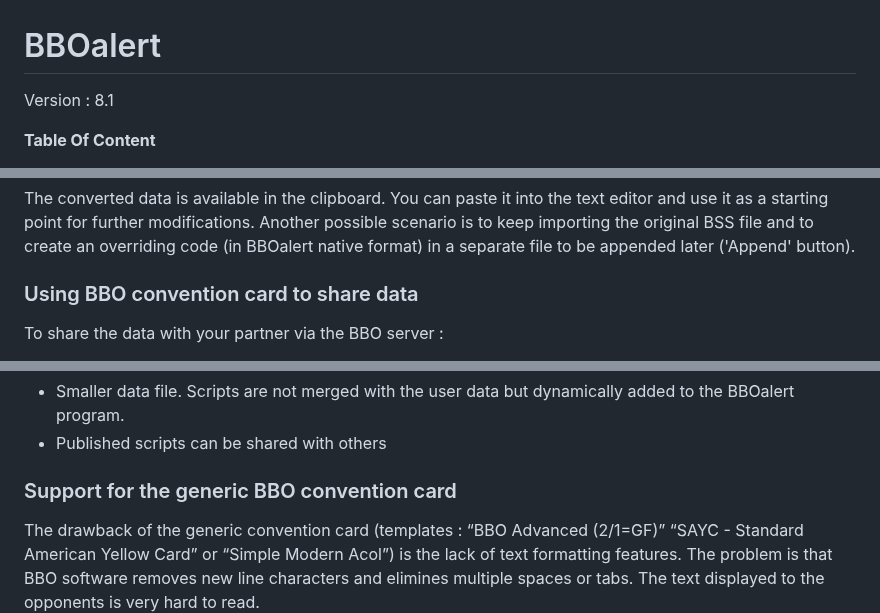
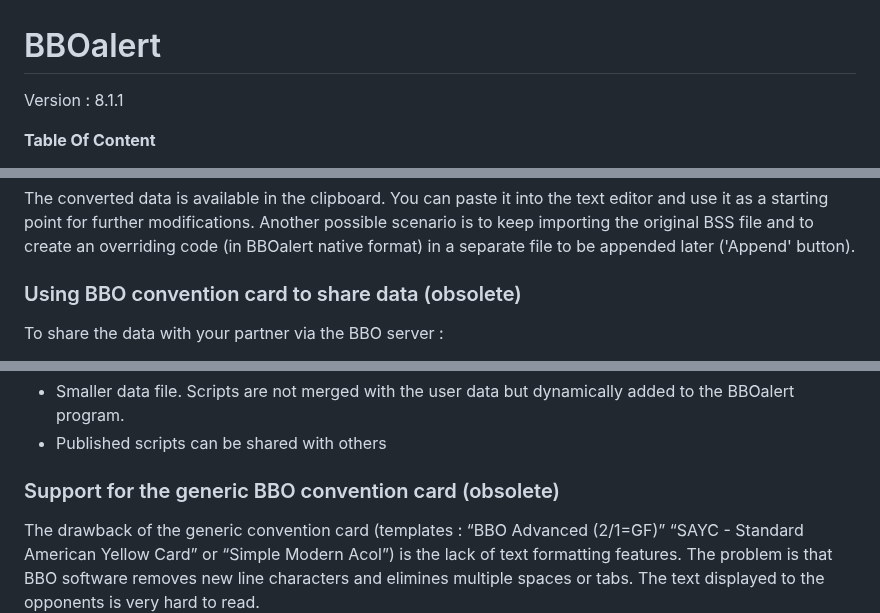
Before and after one commit to stanmaz/BBOalert, a Markdown page: README.md, 3 parts joined by grey strips. GitHub-like rendering.

```diff
--- a/README.md
+++ b/README.md
@@ -1,6 +1,6 @@
 # BBOalert
 
-Version : 8.1
+Version : 8.1.1
 
 **Table Of Content**
 
@@ -707,7 +707,7 @@ BBOalert converts BSS data internally to the BBOalert native format. Vulnerabili
 
 The converted data is available in the clipboard. You can paste it into the text editor and use it as a starting point for further modifications. Another possible scenario is to keep importing the original BSS file and to create an overriding code (in BBOalert native format) in a separate file to be appended later ('Append' button).
 
-### Using BBO convention card to share data
+### Using BBO convention card to share data (obsolete)
 
 To share the data with your partner via the BBO server :
 
@@ -855,7 +855,7 @@ Storing scripts on the web has two advantages :
 - Smaller data file. Scripts are not merged with the user data but dynamically added to the BBOalert program.
 - Published scripts can be shared with others
 
-### Support for the generic BBO convention card
+### Support for the generic BBO convention card (obsolete)
 
 The drawback of the generic convention card (templates : “BBO Advanced (2/1=GF)” “SAYC - Standard American Yellow Card” or “Simple Modern Acol”) is the lack of text formatting features. The problem is that BBO software removes new line characters and elimines multiple spaces or tabs. The text displayed to the opponents is very hard to read.
 
```
